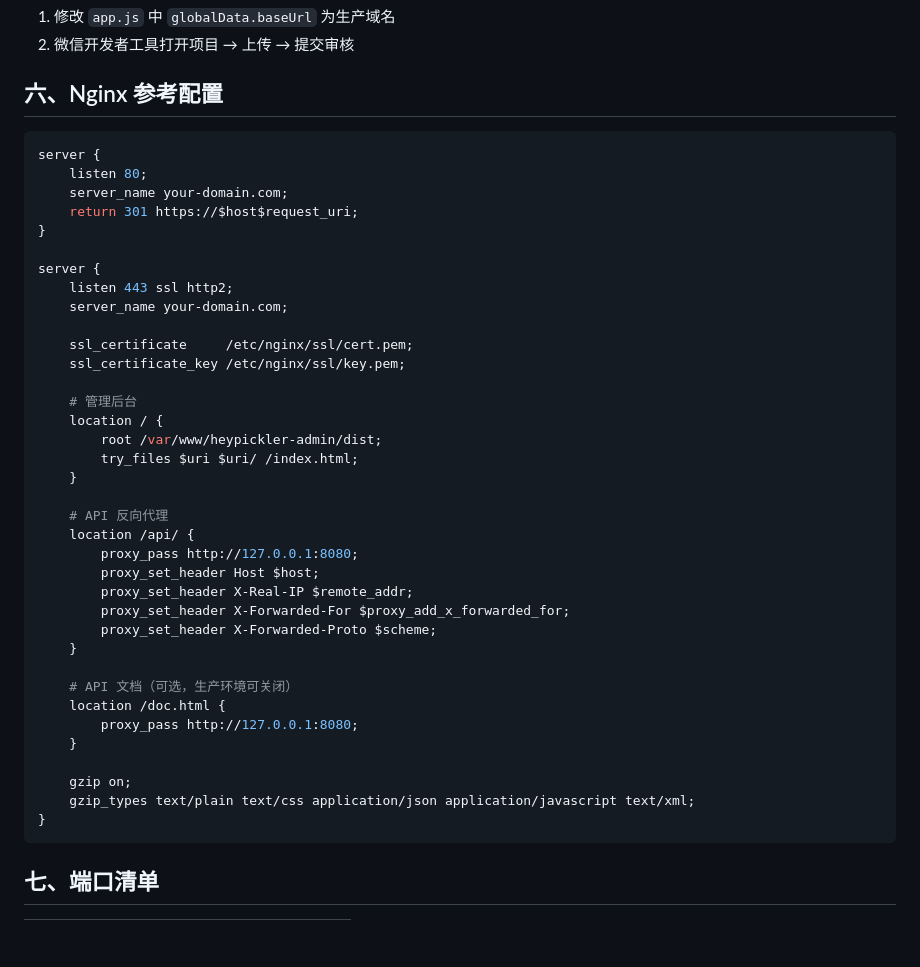
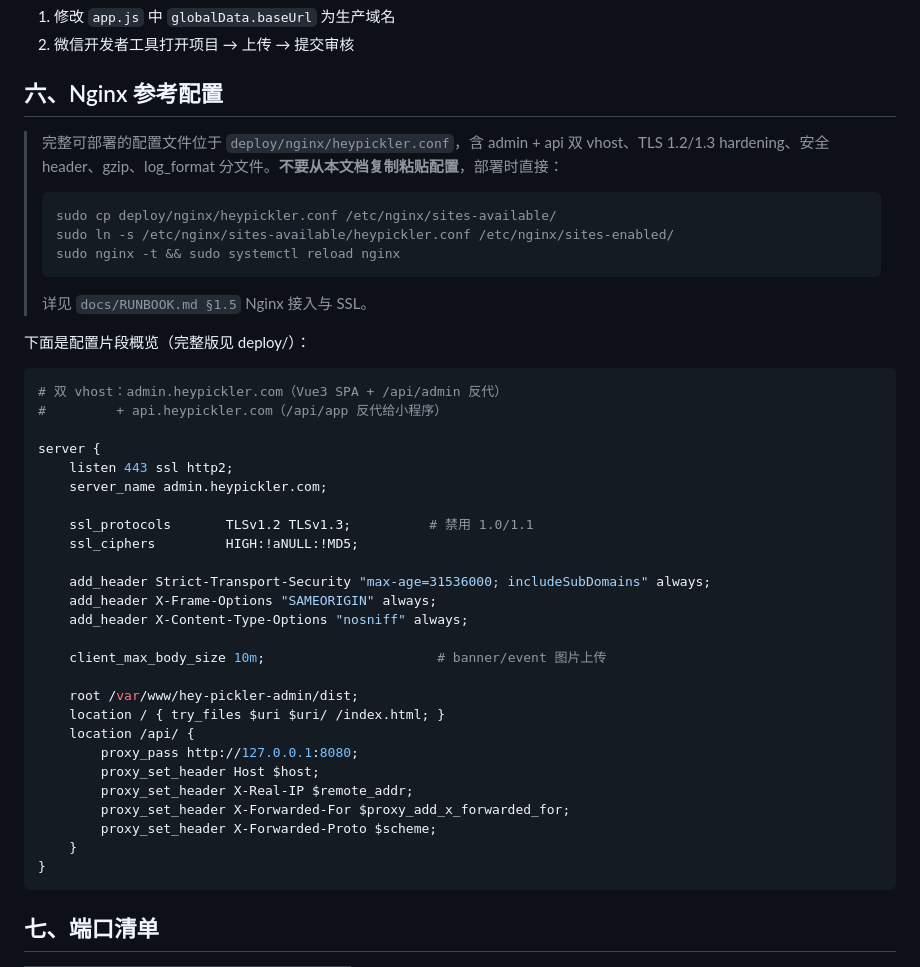
Before and after one commit to tlbfpx/pickler, a Markdown page: docs/DEPLOYMENT-REQUIREMENTS.md, the part around one of its changes. Drawn GitHub-style; blank space fills up the shorter version.

````diff
--- a/docs/DEPLOYMENT-REQUIREMENTS.md
+++ b/docs/DEPLOYMENT-REQUIREMENTS.md
@@ -177,27 +177,37 @@ npm run build        # 输出到 dist/
 
 ## 六、Nginx 参考配置
 
+> 完整可部署的配置文件位于 `deploy/nginx/heypickler.conf`，含 admin + api 双 vhost、TLS 1.2/1.3 hardening、安全 header、gzip、log_format 分文件。**不要从本文档复制粘贴配置**，部署时直接：
+>
+> ```bash
+> sudo cp deploy/nginx/heypickler.conf /etc/nginx/sites-available/
+> sudo ln -s /etc/nginx/sites-available/heypickler.conf /etc/nginx/sites-enabled/
+> sudo nginx -t && sudo systemctl reload nginx
+> ```
+>
+> 详见 `docs/RUNBOOK.md §1.5` Nginx 接入与 SSL。
+
+下面是配置片段概览（完整版见 deploy/）：
+
 ```nginx
-server {
-    listen 80;
-    server_name your-domain.com;
-    return 301 https://$host$request_uri;
-}
+# 双 vhost：admin.heypickler.com（Vue3 SPA + /api/admin 反代）
+#         + api.heypickler.com（/api/app 反代给小程序）
 
 server {
     listen 443 ssl http2;
-    server_name your-domain.com;
+    server_name admin.heypickler.com;
 
-    ssl_certificate     /etc/nginx/ssl/cert.pem;
-    ssl_certificate_key /etc/nginx/ssl/key.pem;
+    ssl_protocols       TLSv1.2 TLSv1.3;          # 禁用 1.0/1.1
+    ssl_ciphers         HIGH:!aNULL:!MD5;
 
-    # 管理后台
-    location / {
-        root /var/www/heypickler-admin/dist;
-        try_files $uri $uri/ /index.html;
-    }
+    add_header Strict-Transport-Security "max-age=31536000; includeSubDomains" always;
+    add_header X-Frame-Options "SAMEORIGIN" always;
+    add_header X-Content-Type-Options "nosniff" always;
 
-    # API 反向代理
+    client_max_body_size 10m;                      # banner/event 图片上传
+
+    root /var/www/hey-pickler-admin/dist;
+    location / { try_files $uri $uri/ /index.html; }
     location /api/ {
         proxy_pass http://127.0.0.1:8080;
         proxy_set_header Host $host;
@@ -205,14 +215,6 @@ server {
         proxy_set_header X-Forwarded-For $proxy_add_x_forwarded_for;
         proxy_set_header X-Forwarded-Proto $scheme;
     }
-
-    # API 文档（可选，生产环境可关闭）
-    location /doc.html {
-        proxy_pass http://127.0.0.1:8080;
-    }
-
-    gzip on;
-    gzip_types text/plain text/css application/json application/javascript text/xml;
 }
 ```
 
````
Also changed, not shown: other parts of docs/DEPLOYMENT-REQUIREMENTS.md (+28 -11 lines), docs/DELIVERABLES.md (added, +227 -0 lines).
